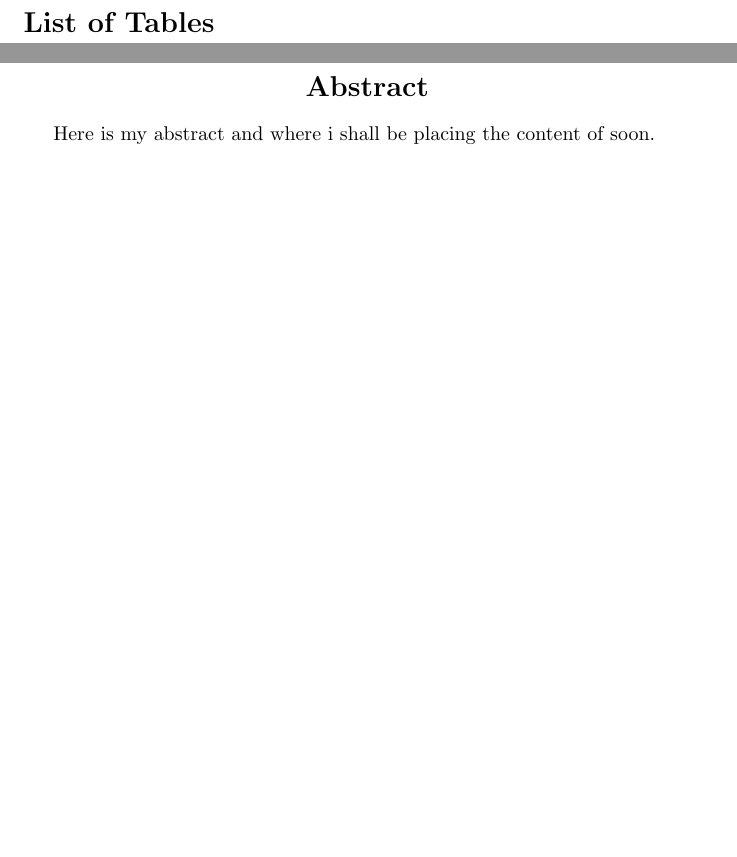
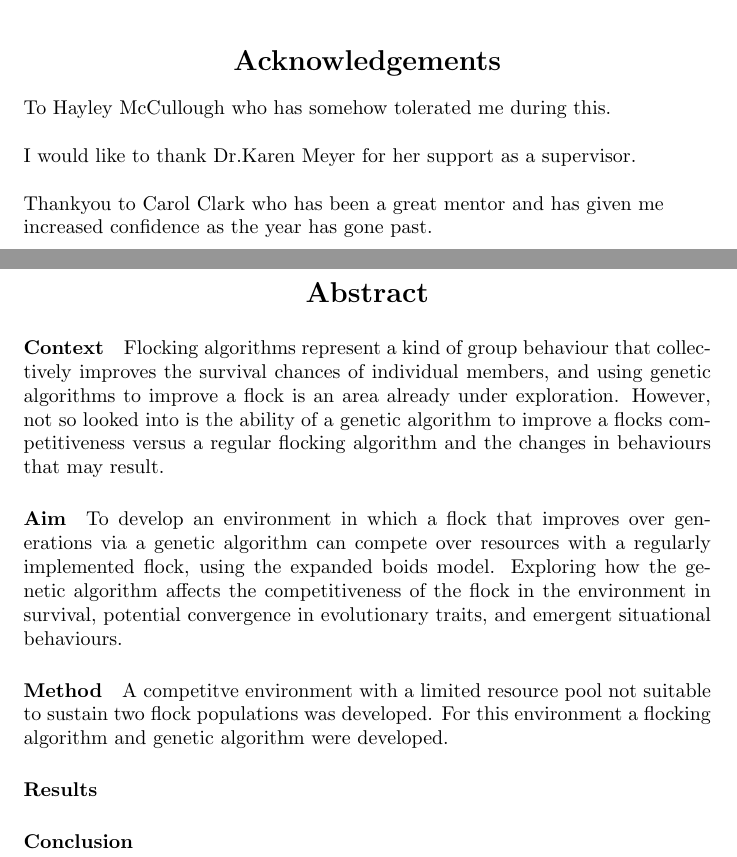
Before and after one commit to BiscuitMatrix/Honours-Project-Dissertation, a LaTeX thesis (Main Document/Dissertation.tex, which reads Abstract.tex, Acknowledgements.tex): two parts of pages 3 and 4 of 23 before the commit and two parts of pages 4 and 5 of 24 after it, joined at a grey line, cut at the place of the change, the shorter picture padded with empty space. Compiled offline with pdfLaTeX.

Commit message:
Additions

```diff
--- a/Abstract.tex
+++ b/Abstract.tex
@@ -1,10 +1,23 @@
 %!TeX root=Main Document/Dissertation.tex
 
 \begin{center}
-{\Large\textbf{Abstract}}
+\Large\textbf{Abstract}
 \end{center}
 
-Here is my abstract and where i shall be placing the content of soon.
+\paragraph{Context}
+Flocking algorithms represent a kind of group behaviour that collectively improves the survival chances of individual members, and using genetic algorithms to improve a flock is an area already under exploration. However, not so looked into is the ability of a genetic algorithm to improve a flocks competitiveness versus a regular flocking algorithm and the changes in behaviours that may result.
+
+\paragraph{Aim}
+To develop an environment in which a flock that improves over generations via a genetic algorithm can compete over resources with a regularly implemented flock, using the expanded boids model. Exploring how the genetic algorithm affects the competitiveness of the flock in the environment in survival, potential convergence in evolutionary traits, and emergent situational behaviours.
+
+\paragraph{Method}
+A competitve environment with a limited resource pool not suitable to sustain two flock populations was developed. For this environment a flocking algorithm and genetic algorithm were developed.
+
+\paragraph{Results}
+
+
+\paragraph{Conclusion}
+
 
 %\begin{abstract}
 %\end{abstract}
--- /dev/null
+++ b/Acknowledgements.tex
@@ -0,0 +1,22 @@
+%!TeX root=Main Document/Dissertation.tex
+
+\begin{center}
+\Large\textbf{Acknowledgements}
+\end{center}
+
+\begin{flushleft}
+
+To Hayley McCullough who has somehow tolerated me during this.
+
+\;
+
+I would like to thank Dr.Karen Meyer for her support as a supervisor.
+
+\;
+
+Thankyou to Carol Clark who has been a great mentor and has given me increased confidence as the year has gone past.
+
+\;
+
+
+\end{flushleft}
--- a/Main Document/Dissertation.tex
+++ b/Main Document/Dissertation.tex
@@ -46,22 +46,24 @@
     	\end{center}
 \end{titlepage}
 
-% Contents and Acknowledgements
+% Contents
 \newpage
 \pagenumbering{roman}
 \doublespacing
 	\tableofcontents
 	\listoffigures
-	\listoftables
+	%\listoftables
 \newpage
-	%\input{../Acknowlegements}
 
-% Main Document
-
+% Acknowledgements and Abstract
 \singlespacing
+\newpage
+	\input{../Acknowledgements}
 \newpage
 	\input{../Abstract}
 \newpage
+
+% Main Document
 \pagenumbering{arabic}
 	\input{../Introduction}
 \newpage
```
Also changed, not shown: Introduction.tex (+3 -3 lines), Methodology.tex (+1 -1 lines), Images/alignment.eps (added), Images/alignment.png, Images/cohesion.eps (added), Images/cohesion.png, Images/flockavoidance.eps (added), Images/flockavoidance.png, Images/foodattraction.eps (added), Images/foodattraction.png, Images/separation.eps (added), Images/separation.png, Main Document/Dissertation.pdf, Reference Documents/Example Dissertations/CGAD4DISS18.pdf (added), 4 more files, 5 other files.
